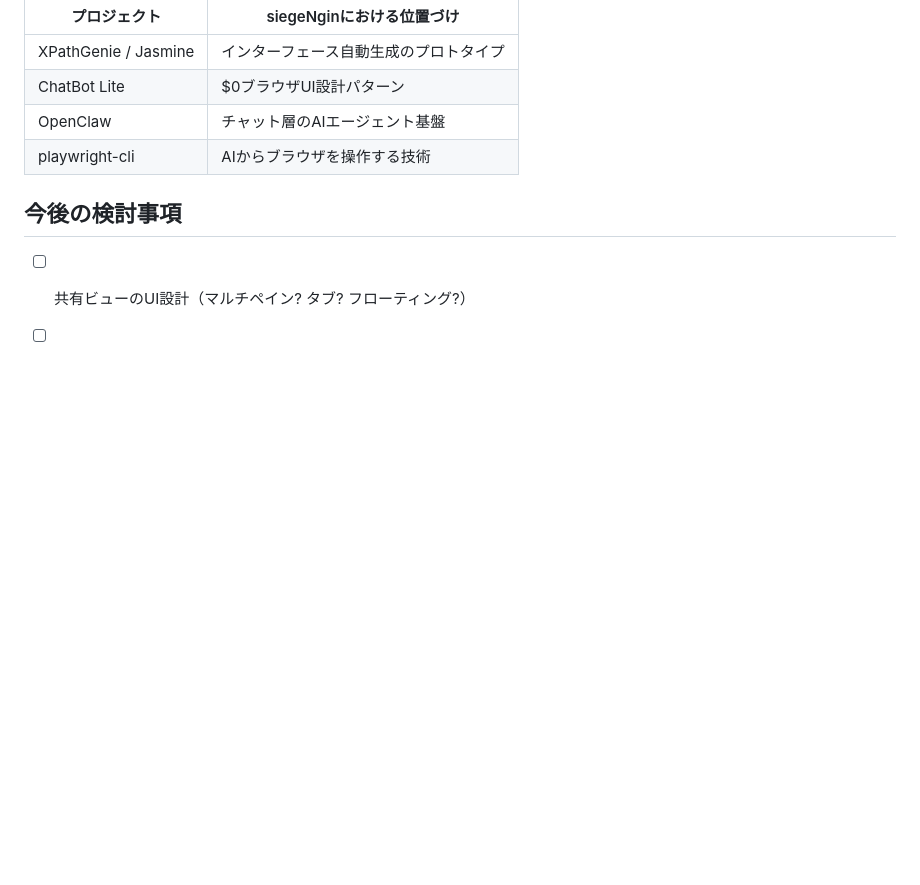
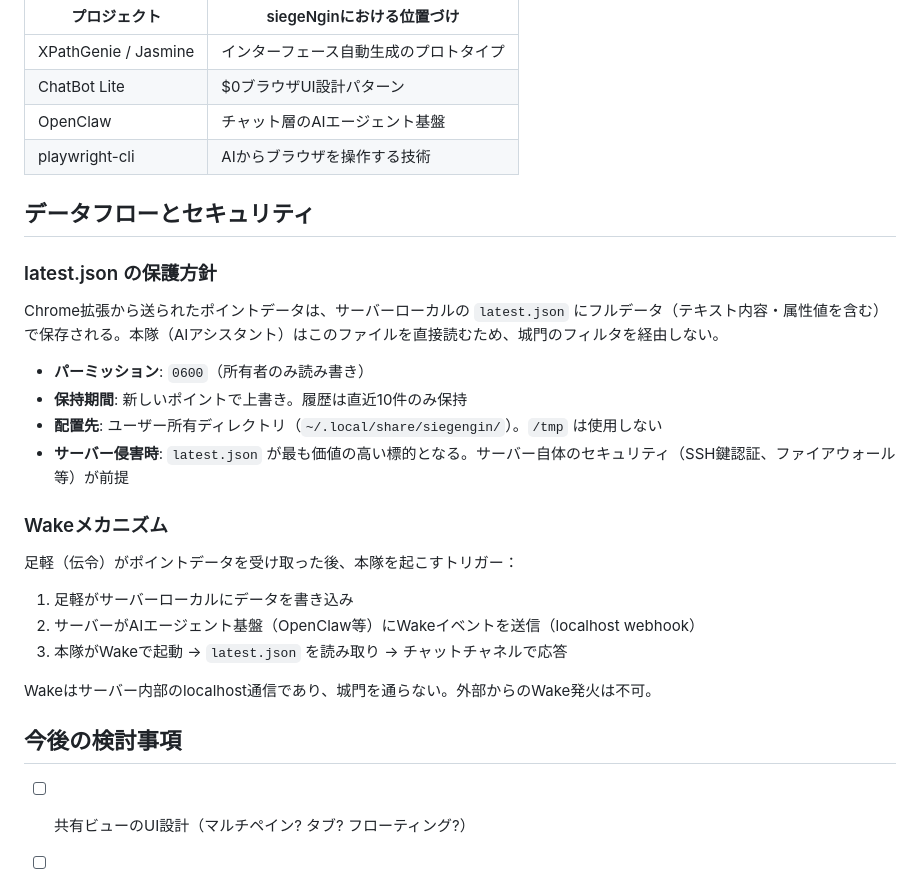
Before and after one commit to goodsun/siegeNgin, a Markdown page: docs/ARCHITECTURE.md, the part around the change. Drawn GitHub-style; blank space fills up the shorter version.

Commit message:
docs: session TTL, risk acceptance, latest.json protection, wake mechanism

```diff
--- a/docs/ARCHITECTURE.md
+++ b/docs/ARCHITECTURE.md
@@ -133,6 +133,27 @@ GPUのように高速に視覚処理できる人間の能力を活かし、
 | OpenClaw | チャット層のAIエージェント基盤 |
 | playwright-cli | AIからブラウザを操作する技術 |
 
+## データフローとセキュリティ
+
+### latest.json の保護方針
+
+Chrome拡張から送られたポイントデータは、サーバーローカルの `latest.json` にフルデータ（テキスト内容・属性値を含む）で保存される。本隊（AIアシスタント）はこのファイルを直接読むため、城門のフィルタを経由しない。
+
+- **パーミッション**: `0600`（所有者のみ読み書き）
+- **保持期間**: 新しいポイントで上書き。履歴は直近10件のみ保持
+- **配置先**: ユーザー所有ディレクトリ（`~/.local/share/siegengin/`）。`/tmp` は使用しない
+- **サーバー侵害時**: `latest.json` が最も価値の高い標的となる。サーバー自体のセキュリティ（SSH鍵認証、ファイアウォール等）が前提
+
+### Wakeメカニズム
+
+足軽（伝令）がポイントデータを受け取った後、本隊を起こすトリガー：
+
+1. 足軽がサーバーローカルにデータを書き込み
+2. サーバーがAIエージェント基盤（OpenClaw等）にWakeイベントを送信（localhost webhook）
+3. 本隊がWakeで起動 → `latest.json` を読み取り → チャットチャネルで応答
+
+Wakeはサーバー内部のlocalhost通信であり、城門を通らない。外部からのWake発火は不可。
+
 ## 今後の検討事項
 
 - [ ] 共有ビューのUI設計（マルチペイン? タブ? フローティング?）
```
Also changed, not shown: docs/CONCEPT.md (+3 -0 lines), docs/design-review-r2.md (added, +131 -0 lines).
